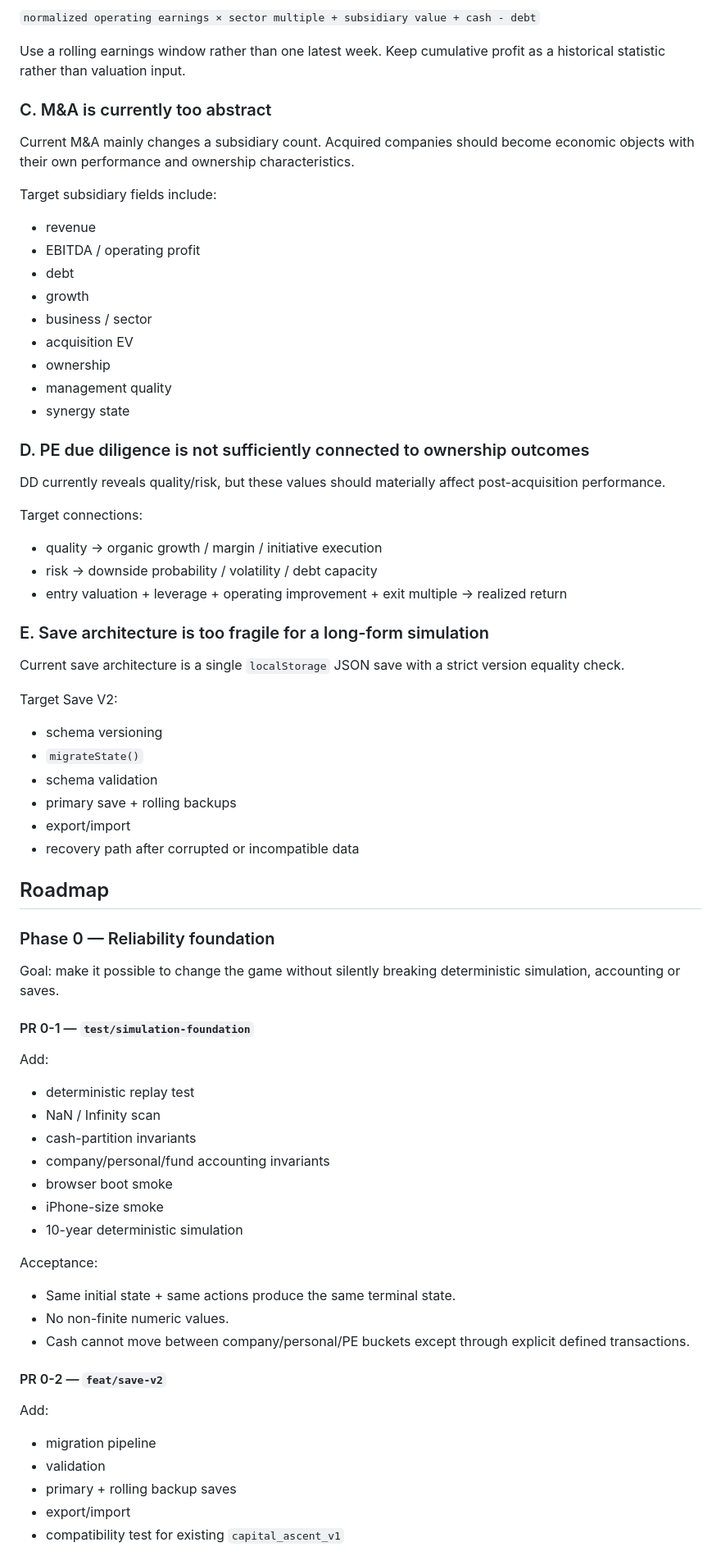
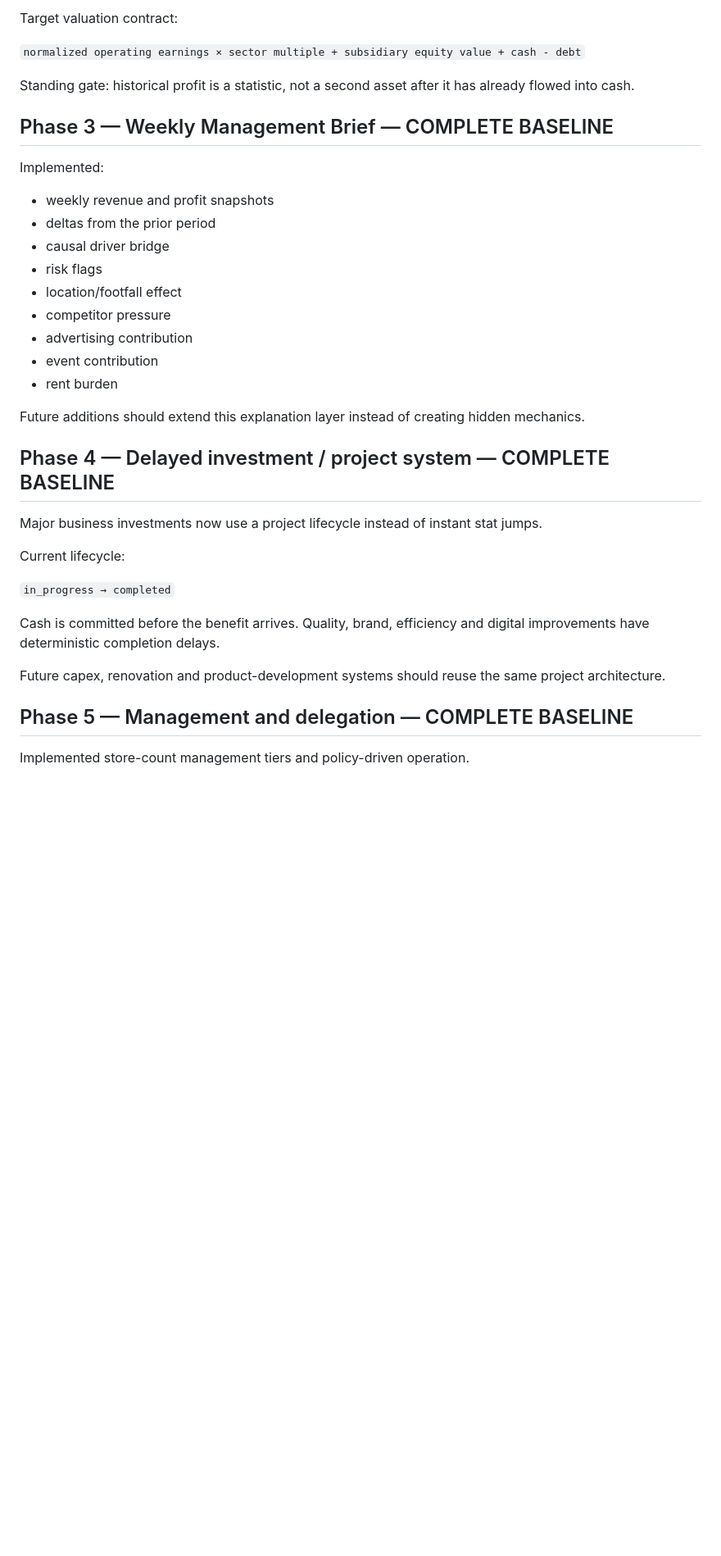
Before and after one commit to yutaro-j31/capital-ascent, a Markdown page: docs/DEVELOPMENT_ROADMAP.md, the part around one of its changes. Shown at 82% size. Rendered like a GitHub page; blank space fills up the shorter version.

```diff
--- a/docs/DEVELOPMENT_ROADMAP.md
+++ b/docs/DEVELOPMENT_ROADMAP.md
@@ -73,78 +110,39 @@ Target model:
 
-`normalized operating earnings × sector multiple + subsidiary value + cash - debt`
+Target valuation contract:
 
-Use a rolling earnings window rather than one latest week. Keep cumulative profit as a historical statistic rather than valuation input.
+`normalized operating earnings × sector multiple + subsidiary equity value + cash - debt`
 
-### C. M&A is currently too abstract
+Standing gate: historical profit is a statistic, not a second asset after it has already flowed into cash.
 
-Current M&A mainly changes a subsidiary count. Acquired companies should become economic objects with their own performance and ownership characteristics.
+## Phase 3 — Weekly Management Brief — COMPLETE BASELINE
 
-Target subsidiary fields include:
+Implemented:
 
-- revenue
-- EBITDA / operating profit
-- debt
-- growth
-- business / sector
-- acquisition EV
-- ownership
-- management quality
-- synergy state
+- weekly revenue and profit snapshots
+- deltas from the prior period
+- causal driver bridge
+- risk flags
+- location/footfall effect
+- competitor pressure
+- advertising contribution
+- event contribution
+- rent burden
 
-### D. PE due diligence is not sufficiently connected to ownership outcomes
+Future additions should extend this explanation layer instead of creating hidden mechanics.
 
-DD currently reveals quality/risk, but these values should materially affect post-acquisition performance.
+## Phase 4 — Delayed investment / project system — COMPLETE BASELINE
 
-Target connections:
+Major business investments now use a project lifecycle instead of instant stat jumps.
 
-- quality → organic growth / margin / initiative execution
-- risk → downside probability / volatility / debt capacity
-- entry valuation + leverage + operating improvement + exit multiple → realized return
+Current lifecycle:
 
-### E. Save architecture is too fragile for a long-form simulation
+`in_progress → completed`
 
-Current save architecture is a single `localStorage` JSON save with a strict version equality check.
+Cash is committed before the benefit arrives. Quality, brand, efficiency and digital improvements have deterministic completion delays.
 
-Target Save V2:
+Future capex, renovation and product-development systems should reuse the same project architecture.
 
-- schema versioning
-- `migrateState()`
-- schema validation
-- primary save + rolling backups
-- export/import
-- recovery path after corrupted or incompatible data
+## Phase 5 — Management and delegation — COMPLETE BASELINE
 
-## Roadmap
+Implemented store-count management tiers and policy-driven operation.
 
-### Phase 0 — Reliability foundation
-
-Goal: make it possible to change the game without silently breaking deterministic simulation, accounting or saves.
-
-#### PR 0-1 — `test/simulation-foundation`
-
-Add:
-
-- deterministic replay test
-- NaN / Infinity scan
-- cash-partition invariants
-- company/personal/fund accounting invariants
-- browser boot smoke
-- iPhone-size smoke
-- 10-year deterministic simulation
-
-Acceptance:
-
-- Same initial state + same actions produce the same terminal state.
-- No non-finite numeric values.
-- Cash cannot move between company/personal/PE buckets except through explicit defined transactions.
-
-#### PR 0-2 — `feat/save-v2`
-
-Add:
-
-- migration pipeline
-- validation
-- primary + rolling backup saves
-- export/import
-- compatibility test for existing `capital_ascent_v1`
-
```
Also changed, not shown: other parts of docs/DEVELOPMENT_ROADMAP.md (+148 -216 lines).
